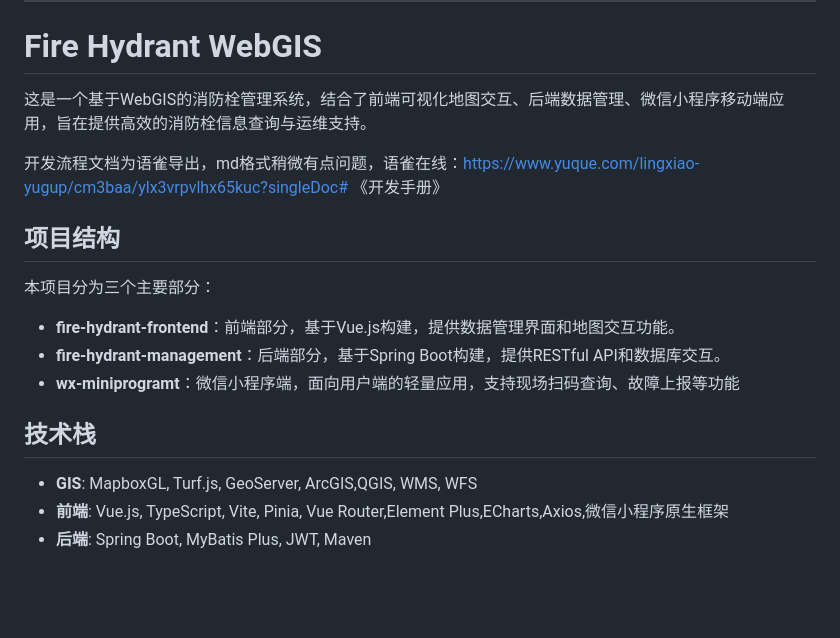
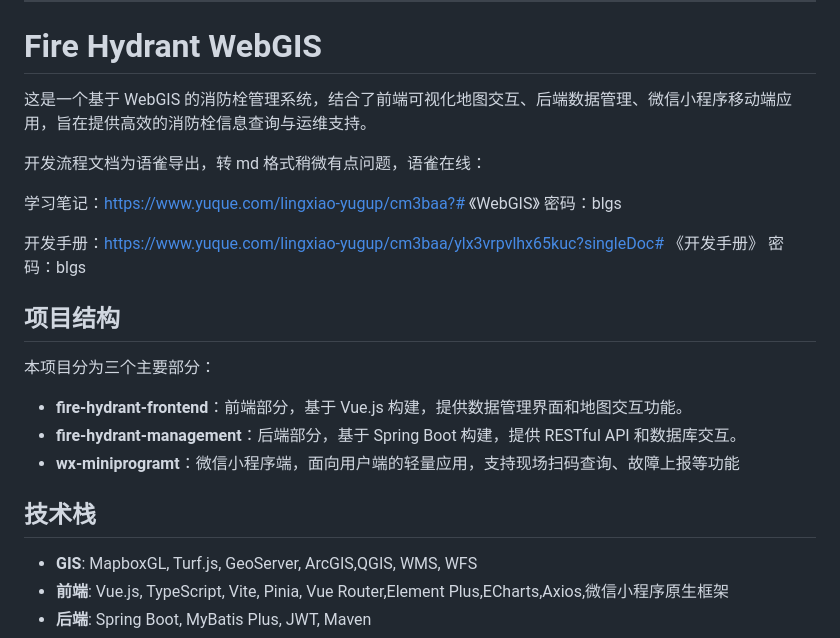
Before and after one commit to Chen-lingxiao/fire-hydrant-webgis, a Markdown page: README.md, the part around one of its changes. Drawn GitHub-style; blank space fills up the shorter version.

```diff
--- a/README.md
+++ b/README.md
@@ -4,19 +4,24 @@ Based on the repository structure and components provided, here's the README.md
 
 # Fire Hydrant WebGIS
 
-这是一个基于WebGIS的消防栓管理系统，结合了前端可视化地图交互、后端数据管理、微信小程序移动端应用，旨在提供高效的消防栓信息查询与运维支持。
+这是一个基于 WebGIS 的消防栓管理系统，结合了前端可视化地图交互、后端数据管理、微信小程序移动端应用，旨在提供高效的消防栓信息查询与运维支持。
 
-开发流程文档为语雀导出，md格式稍微有点问题，语雀在线：https://www.yuque.com/lingxiao-yugup/cm3baa/ylx3vrpvlhx65kuc?singleDoc# 《开发手册》
+开发流程文档为语雀导出，转 md 格式稍微有点问题，语雀在线：
+
+学习笔记：https://www.yuque.com/lingxiao-yugup/cm3baa?# 《WebGIS》 密码：blgs
+
+开发手册：https://www.yuque.com/lingxiao-yugup/cm3baa/ylx3vrpvlhx65kuc?singleDoc# 《开发手册》 密码：blgs
 
 ## 项目结构
 
 本项目分为三个主要部分：
 
-- **fire-hydrant-frontend**：前端部分，基于Vue.js构建，提供数据管理界面和地图交互功能。
-- **fire-hydrant-management**：后端部分，基于Spring Boot构建，提供RESTful API和数据库交互。
+- **fire-hydrant-frontend**：前端部分，基于 Vue.js 构建，提供数据管理界面和地图交互功能。
+- **fire-hydrant-management**：后端部分，基于 Spring Boot 构建，提供 RESTful API 和数据库交互。
 - **wx-miniprogramt**：微信小程序端，面向用户端的轻量应用，支持现场扫码查询、故障上报等功能
 
 ## 技术栈
+
 - **GIS**: MapboxGL, Turf.js, GeoServer, ArcGIS,QGIS, WMS, WFS
 - **前端**: Vue.js, TypeScript, Vite, Pinia, Vue Router,Element Plus,ECharts,Axios,微信小程序原生框架
 - **后端**: Spring Boot, MyBatis Plus, JWT, Maven
```
Also changed, not shown: other parts of README.md (+39 -15 lines).
